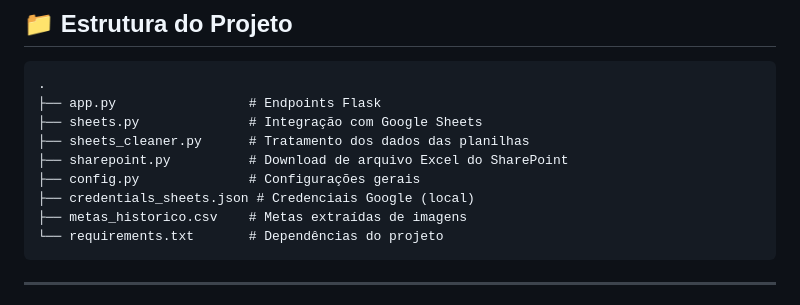
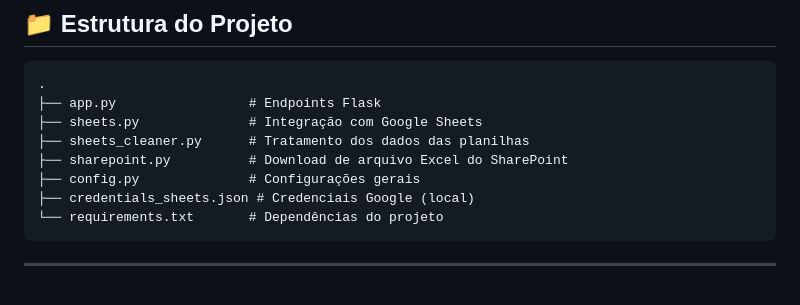
Before and after one commit to asuma312/Hackaton---Emprega-dados, a Markdown page: README.md, the part around the change. Rendered like a GitHub page.

````diff
--- a/README.md
+++ b/README.md
@@ -196,7 +196,6 @@ Recebe imagem base64, extrai metas da campanha via OCR.
 ├── sharepoint.py          # Download de arquivo Excel do SharePoint
 ├── config.py              # Configurações gerais
 ├── credentials_sheets.json # Credenciais Google (local)
-├── metas_historico.csv    # Metas extraídas de imagens
 └── requirements.txt       # Dependências do projeto
 ```
 
````
